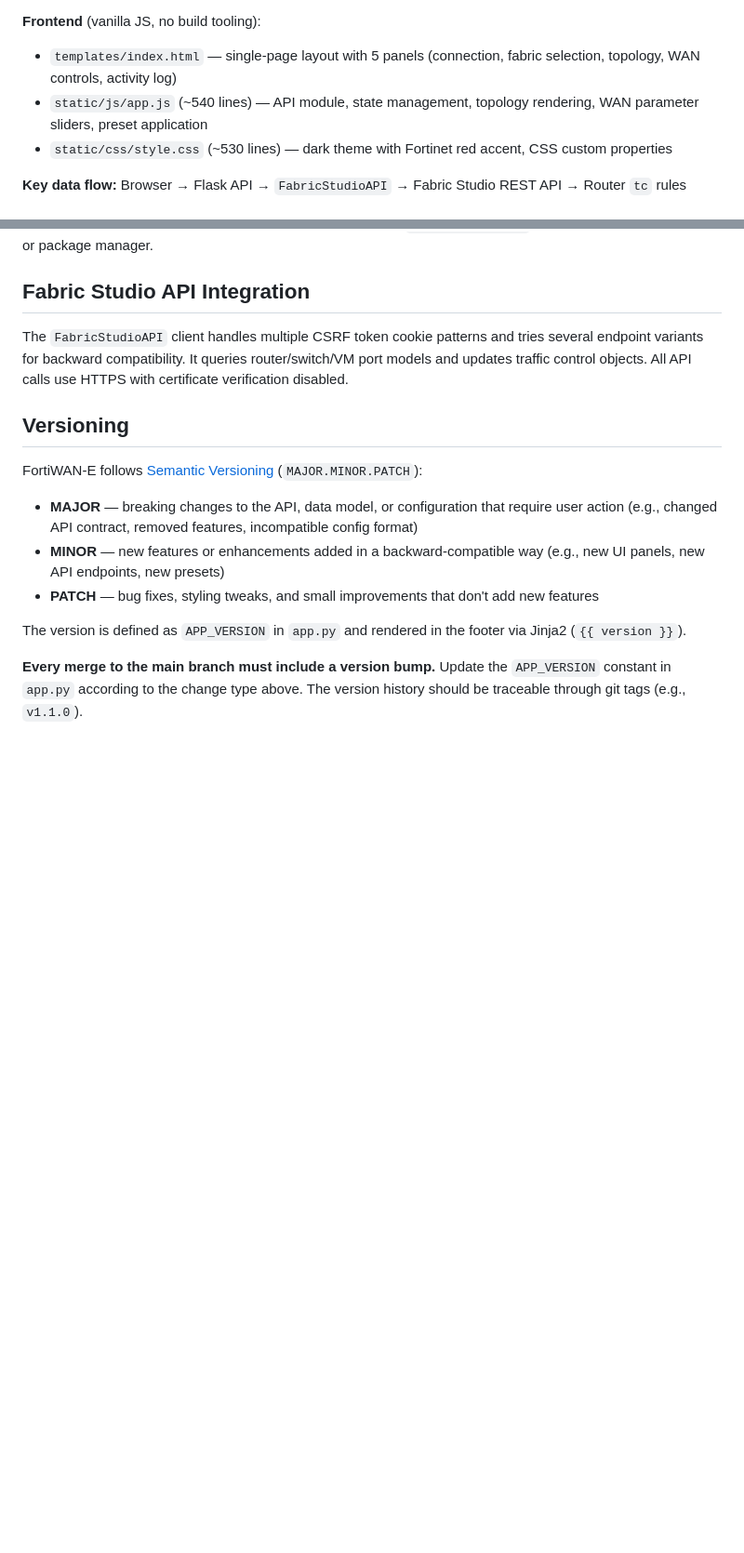
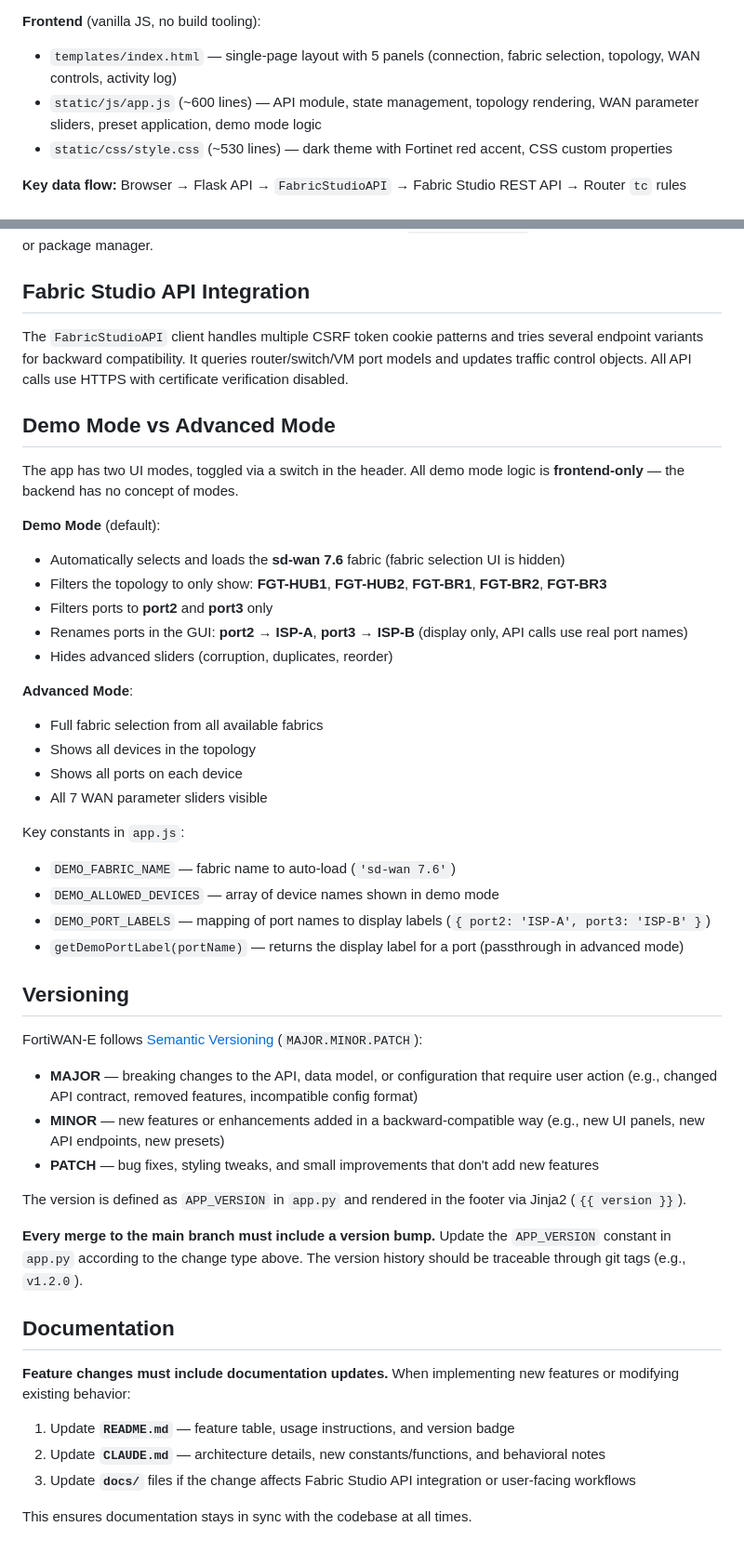
Before and after one commit to FreddyMcFett/fortiwan-e, a Markdown page: CLAUDE.md, 2 parts joined by grey strips. Shown at 93% size. GitHub-like rendering; blank space fills up the shorter version.

Commit message:
docs: update README and CLAUDE.md for demo mode features
- Update README feature table, usage tips, and version badge for v1.2.0
- Add Demo Mode vs Advanced Mode section to CLAUDE.md with constants
  and behavioral details
- Add documentation rule to CLAUDE.md: feature changes must include
  doc updates to README.md, CLAUDE.md, and docs/ as applicable

https://claude.ai/code/session_01XR66EZDMCdGze77fJYjXHk

```diff
--- a/CLAUDE.md
+++ b/CLAUDE.md
@@ -34,7 +34,7 @@ There are no tests, linters, or build steps configured in this project.
 
 **Frontend** (vanilla JS, no build tooling):
 - `templates/index.html` — single-page layout with 5 panels (connection, fabric selection, topology, WAN controls, activity log)
-- `static/js/app.js` (~540 lines) — API module, state management, topology rendering, WAN parameter sliders, preset application
+- `static/js/app.js` (~600 lines) — API module, state management, topology rendering, WAN parameter sliders, preset application, demo mode logic
 - `static/css/style.css` (~530 lines) — dark theme with Fortinet red accent, CSS custom properties
 
 **Key data flow:** Browser → Flask API → `FabricStudioAPI` → Fabric Studio REST API → Router `tc` rules
@@ -47,6 +47,29 @@ Python 3.11 with Flask 3.1.0, flask-cors, requests, urllib3 (see `requirements.t
 
 The `FabricStudioAPI` client handles multiple CSRF token cookie patterns and tries several endpoint variants for backward compatibility. It queries router/switch/VM port models and updates traffic control objects. All API calls use HTTPS with certificate verification disabled.
 
+## Demo Mode vs Advanced Mode
+
+The app has two UI modes, toggled via a switch in the header. All demo mode logic is **frontend-only** — the backend has no concept of modes.
+
+**Demo Mode** (default):
+- Automatically selects and loads the **sd-wan 7.6** fabric (fabric selection UI is hidden)
+- Filters the topology to only show: **FGT-HUB1**, **FGT-HUB2**, **FGT-BR1**, **FGT-BR2**, **FGT-BR3**
+- Filters ports to **port2** and **port3** only
+- Renames ports in the GUI: **port2 → ISP-A**, **port3 → ISP-B** (display only, API calls use real port names)
+- Hides advanced sliders (corruption, duplicates, reorder)
+
+**Advanced Mode**:
+- Full fabric selection from all available fabrics
+- Shows all devices in the topology
+- Shows all ports on each device
+- All 7 WAN parameter sliders visible
+
+Key constants in `app.js`:
+- `DEMO_FABRIC_NAME` — fabric name to auto-load (`'sd-wan 7.6'`)
+- `DEMO_ALLOWED_DEVICES` — array of device names shown in demo mode
+- `DEMO_PORT_LABELS` — mapping of port names to display labels (`{ port2: 'ISP-A', port3: 'ISP-B' }`)
+- `getDemoPortLabel(portName)` — returns the display label for a port (passthrough in advanced mode)
+
 ## Versioning
 
 FortiWAN-E follows [Semantic Versioning](https://semver.org/) (`MAJOR.MINOR.PATCH`):
@@ -57,4 +80,14 @@ FortiWAN-E follows [Semantic Versioning](https://semver.org/) (`MAJOR.MINOR.PATC
 
 The version is defined as `APP_VERSION` in `app.py` and rendered in the footer via Jinja2 (`{{ version }}`).
 
-**Every merge to the main branch must include a version bump.** Update the `APP_VERSION` constant in `app.py` according to the change type above. The version history should be traceable through git tags (e.g., `v1.1.0`).
+**Every merge to the main branch must include a version bump.** Update the `APP_VERSION` constant in `app.py` according to the change type above. The version history should be traceable through git tags (e.g., `v1.2.0`).
+
+## Documentation
+
+**Feature changes must include documentation updates.** When implementing new features or modifying existing behavior:
+
+1. Update **`README.md`** — feature table, usage instructions, and version badge
+2. Update **`CLAUDE.md`** — architecture details, new constants/functions, and behavioral notes
+3. Update **`docs/`** files if the change affects Fabric Studio API integration or user-facing workflows
+
+This ensures documentation stays in sync with the codebase at all times.
```
Also changed, not shown: README.md (+7 -6 lines).
